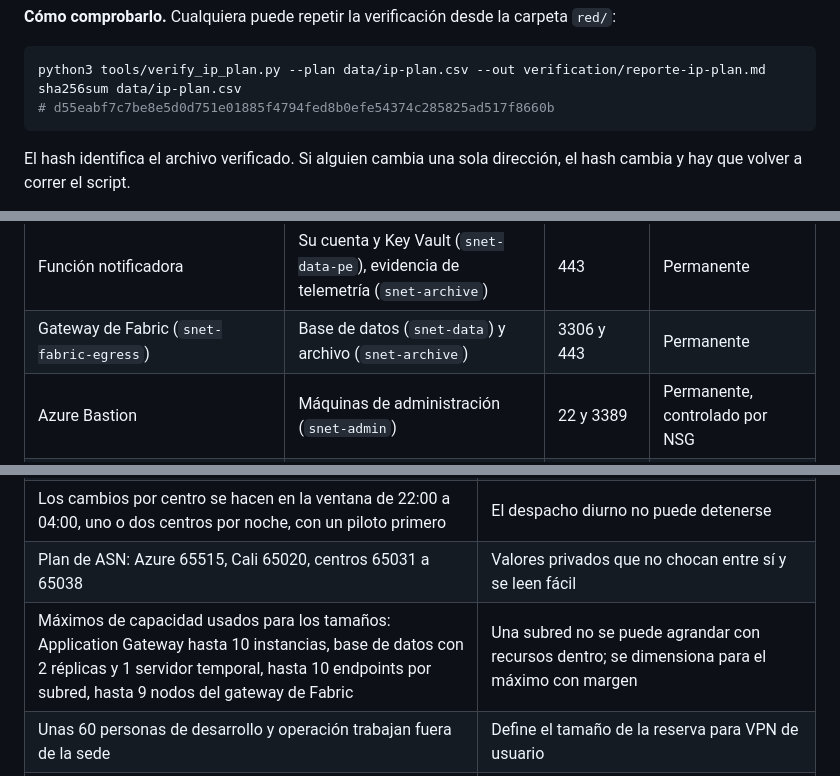
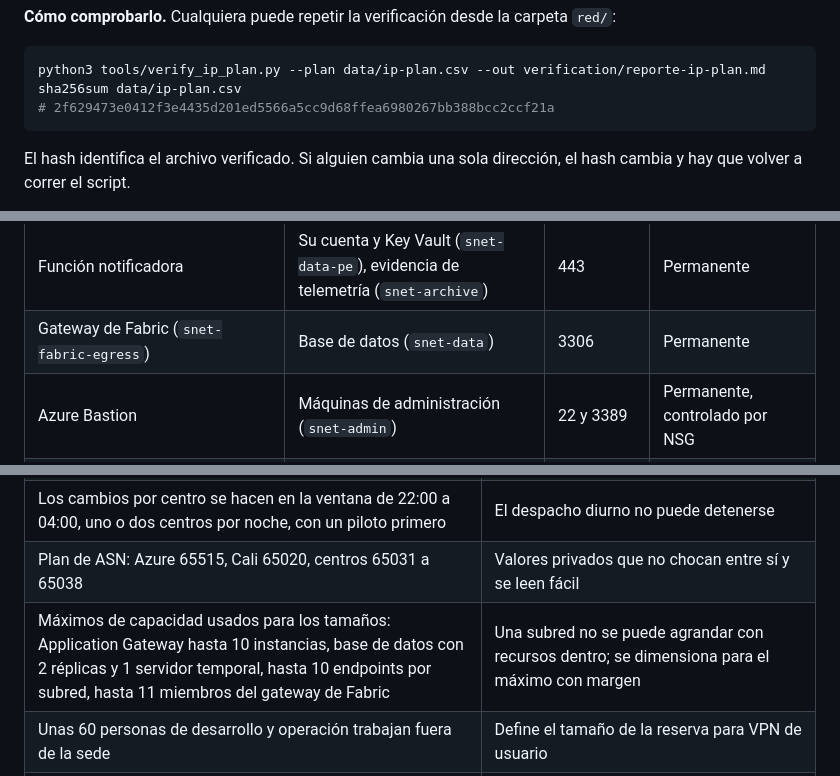
Before and after one commit to frioandes-platform/planning, a Markdown page: docs/architecture/red-topologia-subnetting.md, 3 parts joined by grey strips. Rendered like a GitHub page.

````diff
--- a/docs/architecture/red-topologia-subnetting.md
+++ b/docs/architecture/red-topologia-subnetting.md
@@ -544,7 +544,7 @@ La verificación no se hace a ojo. Un script, `verify_ip_plan.py`, lee el plan d
 ```bash
 python3 tools/verify_ip_plan.py --plan data/ip-plan.csv --out verification/reporte-ip-plan.md
 sha256sum data/ip-plan.csv
-# d55eabf7c7be8e5d0d751e01885f4794fed8b0efe54374c285825ad517f8660b
+# 2f629473e0412f3e4435d201ed5566a5cc9d68ffea6980267bb388bcc2ccf21a
 ```
 
 El hash identifica el archivo verificado. Si alguien cambia una sola dirección, el hash cambia y hay que volver a correr el script.
@@ -711,7 +711,7 @@ Lista inicial de flujos para el diseño del firewall de nube:
 | Función notificadora (`snet-telemetry-func`) | API de la torre (`snet-app-torre`) | 443 | Permanente |
 | Función notificadora y torre | Event Hubs de la telemetría (`snet-data-pe`) | 5671 y 443 | Permanente |
 | Función notificadora | Su cuenta y Key Vault (`snet-data-pe`), evidencia de telemetría (`snet-archive`) | 443 | Permanente |
-| Gateway de Fabric (`snet-fabric-egress`) | Base de datos (`snet-data`) y archivo (`snet-archive`) | 3306 y 443 | Permanente |
+| Gateway de Fabric (`snet-fabric-egress`) | Base de datos (`snet-data`) | 3306 | Permanente |
 | Azure Bastion | Máquinas de administración (`snet-admin`) | 22 y 3389 | Permanente, controlado por NSG |
 | DNS de Cali | DNS Private Resolver | 53 | Permanente, controlado por NSG |
 | Ambientes | Internet, por el Azure Firewall | Según reglas | Permanente |
@@ -1044,7 +1044,7 @@ Esta lista crece con cada sección del documento.
 | Cada usuario genera unos 300 Kbps de tráfico hacia la plataforma | Se usa para comparar la carga del enlace de Cali con y sin los centros pasando por la sede |
 | Los cambios por centro se hacen en la ventana de 22:00 a 04:00, uno o dos centros por noche, con un piloto primero | El despacho diurno no puede detenerse |
 | Plan de ASN: Azure 65515, Cali 65020, centros 65031 a 65038 | Valores privados que no chocan entre sí y se leen fácil |
-| Máximos de capacidad usados para los tamaños: Application Gateway hasta 10 instancias, base de datos con 2 réplicas y 1 servidor temporal, hasta 10 endpoints por subred, hasta 9 nodos del gateway de Fabric | Una subred no se puede agrandar con recursos dentro; se dimensiona para el máximo con margen |
+| Máximos de capacidad usados para los tamaños: Application Gateway hasta 10 instancias, base de datos con 2 réplicas y 1 servidor temporal, hasta 10 endpoints por subred, hasta 11 miembros del gateway de Fabric | Una subred no se puede agrandar con recursos dentro; se dimensiona para el máximo con margen |
 | Unas 60 personas de desarrollo y operación trabajan fuera de la sede | Define el tamaño de la reserva para VPN de usuario |
 | La plataforma de aplicación es Container Apps con perfiles de carga, con un máximo de 20 nodos dedicados y 200 réplicas por entorno | Se confirma con el diseño de la plataforma logística. Si fuera AKS, aplica la sección 7.3 |
 | Cada mensaje de telemetría pesa alrededor de 1 KB | Se usa para estimar el volumen de los dos caminos |
````
Also changed, not shown: other parts of docs/architecture/red-topologia-subnetting.md (+4 -4 lines), docs/architecture/red-firewall-y-publicacion.md (+2 -2 lines), docs/architecture/diagramas/firewall-9-p2-puntos-de-control.drawio.png, 8 other files.
